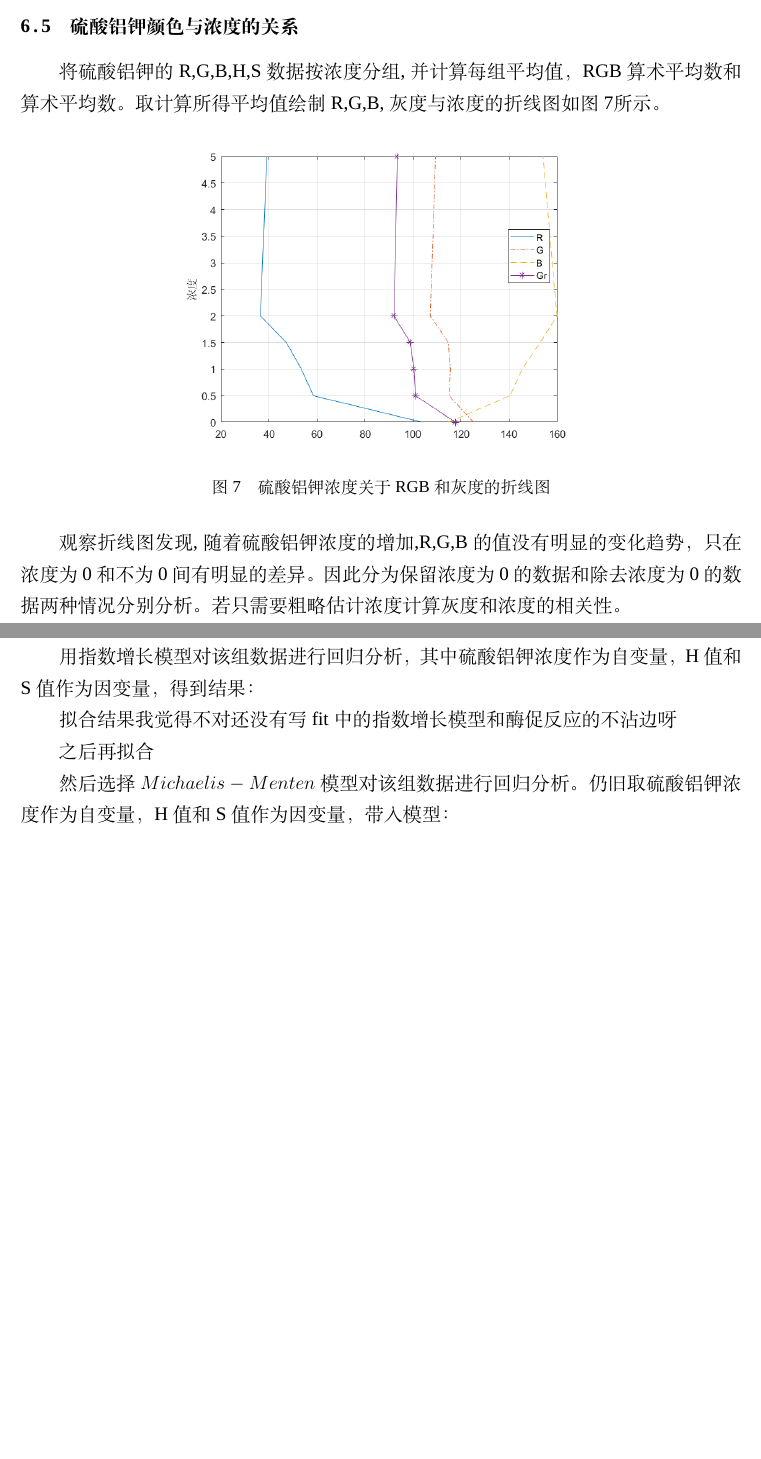
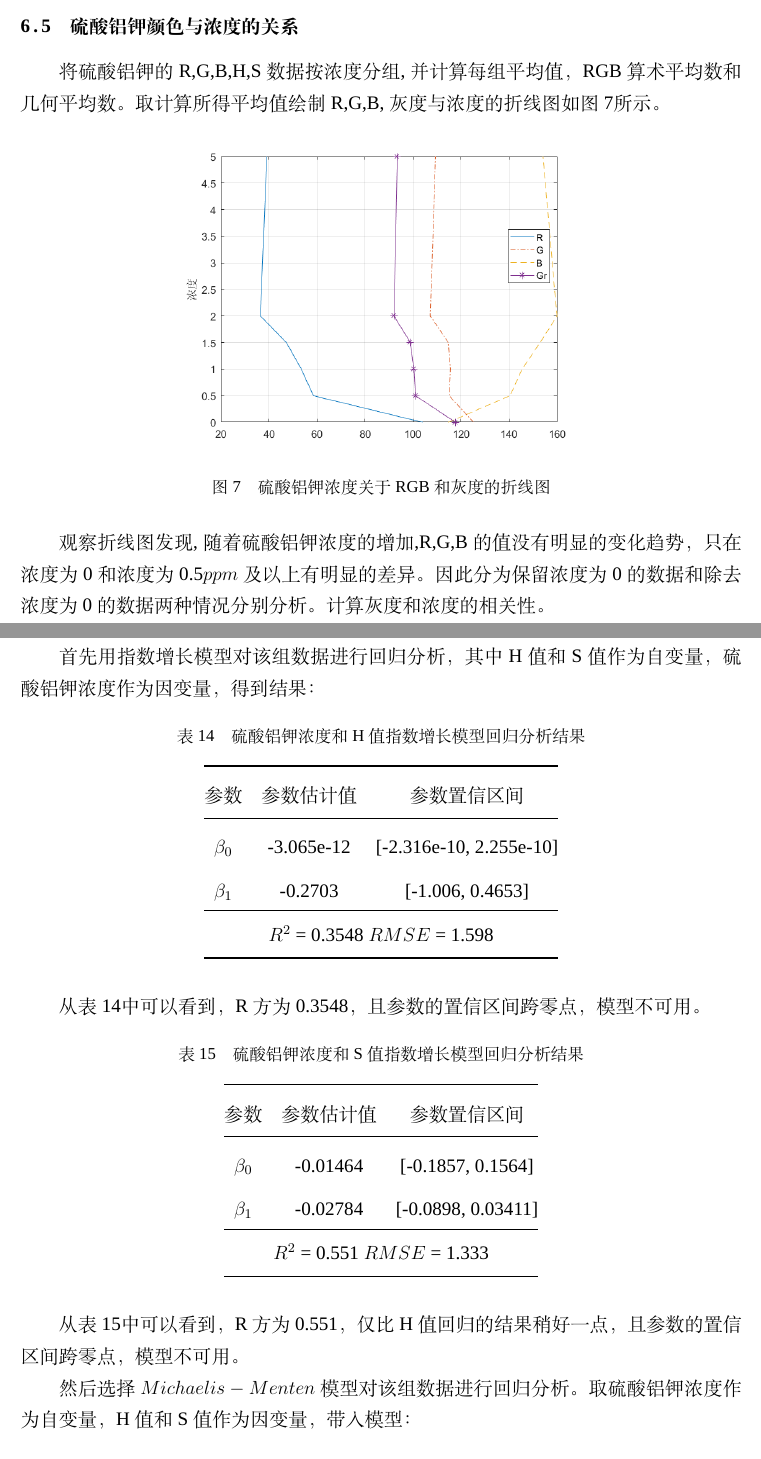
Before and after one commit to yuanjingsong/MCM_Homework, a LaTeX thesis (Paper.tex, which reads Chapters/问题一的分析求解.tex): two parts of pages 11 and 13 of 24 before the commit and two parts of pages 11 and 13 of 25 after it, joined at a grey line, cut so that both start at the same text, the shorter picture padded with empty space. Compiled offline with XeLaTeX; a missing font is replaced by an installed copy or a similar font.

Commit message:
modify equation

```diff
--- a/Chapters/问题一的分析求解.tex
+++ b/Chapters/问题一的分析求解.tex
@@ -337,12 +337,12 @@
     之间。
 \subsection{硫酸铝钾颜色与浓度的关系}
 
-    将硫酸铝钾的R,G,B,H,S数据按浓度分组,并计算每组平均值，RGB算术平均数和算术平均数。
+    将硫酸铝钾的R,G,B,H,S数据按浓度分组,并计算每组平均值，RGB算术平均数和几何平均数。
     取计算所得平均值绘制R,G,B,灰度与浓度的折线图如图~\ref{LSLJ_RGBGr_C}所示。
 
     \quickF{0.6}{LSLJ_RGBGr_C.png}{硫酸铝钾浓度关于RGB和灰度的折线图}{LSLJ_RGBGr_C}
 
-    观察折线图发现,随着硫酸铝钾浓度的增加,R,G,B的值没有明显的变化趋势，只在浓度为0 和不为0间有明显的差异。因此分为保留浓度为0的数据和除去浓度为0的数据两种情况分别分析。若只需要粗略估计浓度
+    观察折线图发现,随着硫酸铝钾浓度的增加,R,G,B的值没有明显的变化趋势，只在浓度为0和浓度为0.5$ppm$及以上有明显的差异。因此分为保留浓度为0的数据和除去浓度为0的数据两种情况分别分析。
     计算灰度和浓度的相关性。
     \begin{table}[H]
       \centering
@@ -371,15 +373,43 @@
     $Michaelis-Menten$模型（米-曼式模型，也叫快速平衡模型）：
     $$y=\frac{\beta_0x}{\beta_1+x}$$
 
-    指数增长模型：$$y=\beta_0(1-e^{-\beta_1x})$$
+    首先用指数增长模型对该组数据进行回归分析，其中H值和S值作为自变量，硫酸铝钾浓度作为因变量，得到结果：
 
-    用指数增长模型对该组数据进行回归分析，其中硫酸铝钾浓度作为自变量，H值和S值作为因变量，得到结果：
+    \begin{table}[H]
+      \centering
+      \caption{硫酸铝钾浓度和H值指数增长模型回归分析结果}
+      \label{硫酸铝钾浓度和H值指数}
+      \begin{tabular}{@{}ccc@{}}
+      \toprule
+      参数        & 参数估计值      & 参数置信区间                   \\ \midrule
+      $\beta_0$     & -3.065e-12     & {[}-2.316e-10, 2.255e-10{]}     \\
+      $\beta_1$     & -0.2703   & {[}-1.006, 0.4653{]}    \\
+      \hline
+      \multicolumn{3}{c}{$R^2$ = 0.3548   $RMSE$ = 1.598} \\ \bottomrule
+      \end{tabular}
+    \end{table}
 
-    拟合结果我觉得不对还没有写  fit中的指数增长模型和酶促反应的不沾边呀
+    从表~\ref{硫酸铝钾浓度和H值指数}中可以看到，R方为0.3548，且参数的置信区间跨零点，模型不可用。
 
-    之后再拟合
+    \begin{table}[H]
+        \centering
+        \caption{硫酸铝钾浓度和S值指数增长模型回归分析结果}
+        \label{硫酸铝钾浓度和S值指数}
+        \begin{tabular}{@{}ccc@{}}
+        \toprule
+        参数        & 参数估计值      & 参数置信区间                   \\ \midrule
+        $\beta_0$     & -0.01464     & {[}-0.1857, 0.1564{]}     \\
+        $\beta_1$     & -0.02784    & {[}-0.0898, 0.03411{]}    \\
+        \hline
+        \multicolumn{3}{c}{$R^2$ = 0.551   $RMSE$ = 1.333} \\ \bottomrule
+        \end{tabular}
+      \end{table}
 
-    然后选择$Michaelis-Menten$模型对该组数据进行回归分析。仍旧取硫酸铝钾浓度作为自变量，H值和S值作为因变量，带入模型：
+      从表~\ref{硫酸铝钾浓度和S值指数}中可以看到，R方为0.551，仅比H值回归的结果稍好一点，
+      且参数的置信区间跨零点，模型不可用。
+
+
+    然后选择$Michaelis-Menten$模型对该组数据进行回归分析。取硫酸铝钾浓度作为自变量，H值和S值作为因变量，带入模型：
 
     $$y=\frac{\beta_0x}{\beta_1+x}+\beta_3$$
     浓度和H值的拟合结果：
```
Also changed, not shown: Chapters/问题一的分析求解.tex (61 more changed lines).
